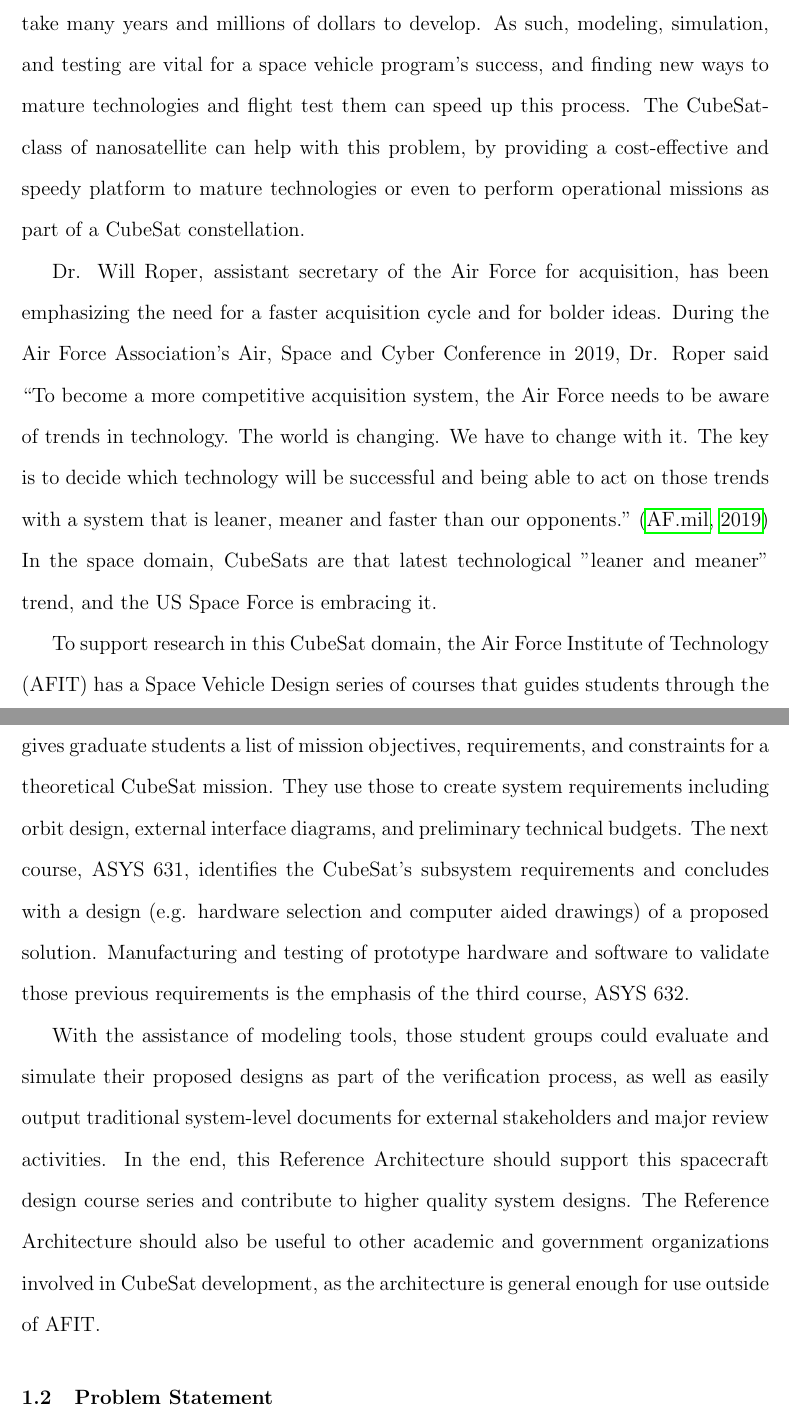
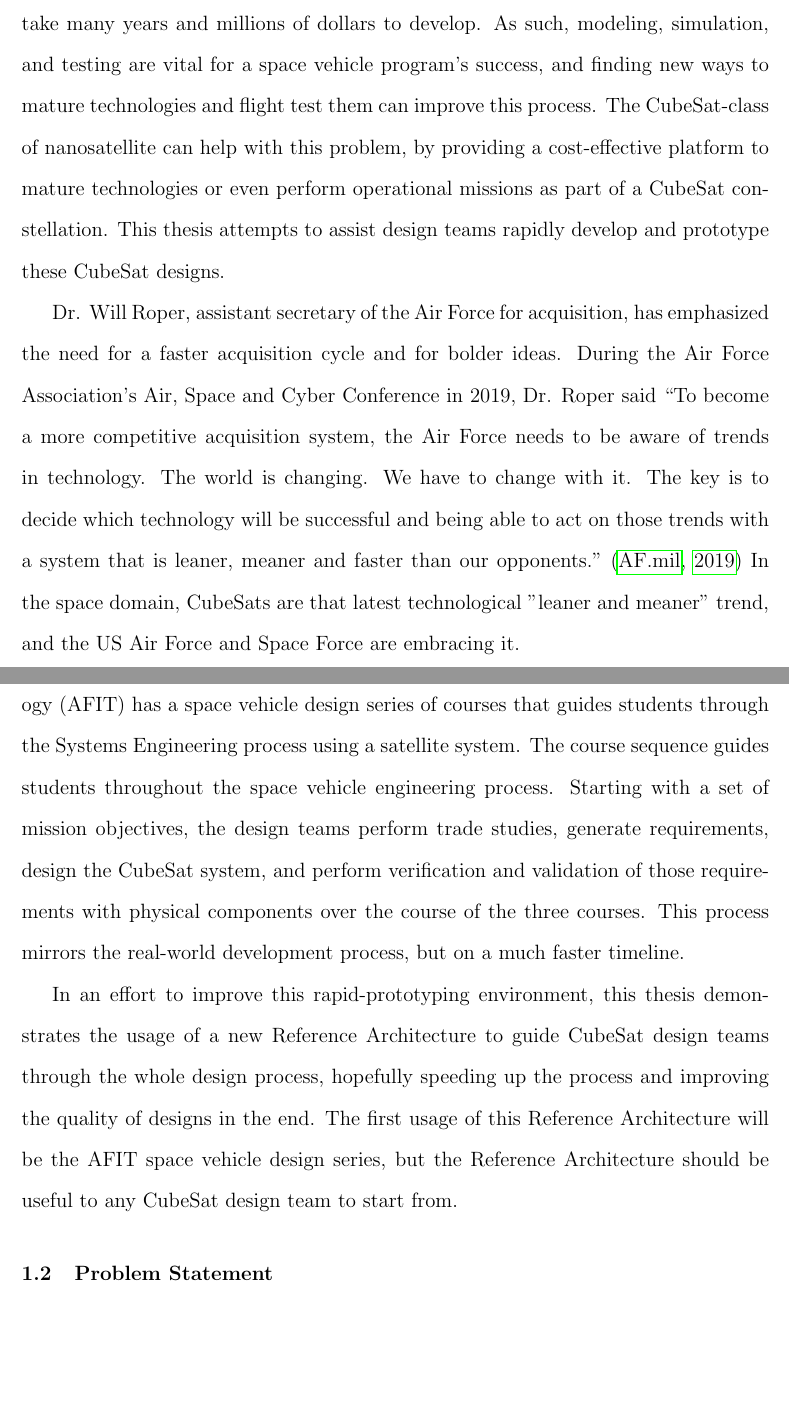
Before and after one commit to spaceman35/cubesat-reference-architecture-thesis, a LaTeX thesis (Cubesat RA Thesis/main.tex, which reads Cubesat RA Thesis/Thesis/Introduction/General_Issue.tex): two parts of pages 12 and 13 of 41, joined at a grey line, cut so that both start at the same text, the shorter picture padded with empty space. Compiled offline with pdfLaTeX.

Commit message:
Update General_Issue.tex

```diff
--- a/Cubesat RA Thesis/Thesis/Introduction/General_Issue.tex
+++ b/Cubesat RA Thesis/Thesis/Introduction/General_Issue.tex
@@ -1,13 +1,7 @@
+Designing a spacecraft is a daunting and complex endeavor. Due to the nature of space launch, most spacecraft only get one chance at success, and spacecraft can take many years and millions of dollars to develop. As such, modeling, simulation, and testing are vital for a space vehicle program's success, and finding new ways to mature technologies and flight test them can improve this process. The CubeSat-class of nanosatellite can help with this problem, by providing a cost-effective platform to mature technologies or even perform operational missions as part of a CubeSat constellation. This thesis attempts to assist design teams rapidly develop and prototype these CubeSat designs.
 
-%Provides background/context/motivation for the research and need to research the problem
-%Provides sufficient support (hints at) identifying the potential solution you are proposing in the research hypothesis
+Dr. Will Roper, assistant secretary of the Air Force for acquisition, has emphasized the need for a faster acquisition cycle and for bolder ideas. During the Air Force Association’s Air, Space and Cyber Conference in 2019, Dr. Roper said “To become a more competitive acquisition system, the Air Force needs to be aware of trends in technology. The world is changing. We have to change with it. The key is to decide which technology will be successful and being able to act on those trends with a system that is leaner, meaner and faster than our opponents.” \citep{Roper2019} In the space domain, CubeSats are that latest technological "leaner and meaner" trend, and the US Air Force and Space Force are embracing it.
 
-%note the difference between \cite and \citep (for if it's Last Name (year) or (last name,year), respectively)
+To support research in this CubeSat domain, the \abbreviationFull[Air Force Institute of Technology]{AFIT} has a space vehicle design series of courses that guides students through the Systems Engineering process using a satellite system. The course sequence guides students throughout the space vehicle engineering process. Starting with a set of mission objectives, the design teams perform trade studies, generate requirements, design the CubeSat system, and perform verification and validation of those requirements with physical components over the course of the three courses. This process mirrors the real-world development process, but on a much faster timeline.
 
-Designing a spacecraft is a daunting and complex endeavor. Due to the nature of space launch, most spacecraft only get one chance at success, and spacecraft can take many years and millions of dollars to develop. As such, modeling, simulation, and testing are vital for a space vehicle program's success, and finding new ways to mature technologies and flight test them can speed up this process. The CubeSat-class of nanosatellite can help with this problem, by providing a cost-effective and speedy platform to mature technologies or even to perform operational missions as part of a CubeSat constellation.
-
-Dr. Will Roper, assistant secretary of the Air Force for acquisition, has been emphasizing the need for a faster acquisition cycle and for bolder ideas. During the Air Force Association’s Air, Space and Cyber Conference in 2019, Dr. Roper said “To become a more competitive acquisition system, the Air Force needs to be aware of trends in technology. The world is changing. We have to change with it. The key is to decide which technology will be successful and being able to act on those trends with a system that is leaner, meaner and faster than our opponents.” \citep{Roper2019} In the space domain, CubeSats are that latest technological "leaner and meaner" trend, and the US Space Force is embracing it.
-
-To support research in this CubeSat domain, the \abbreviationFull[Air Force Institute of Technology]{AFIT} has a Space Vehicle Design series of courses that guides students through the Systems Engineering process using a satellite system. The first course, ASYS 531, gives graduate students a list of mission objectives, requirements, and constraints for a theoretical CubeSat mission. They use those to create system requirements including orbit design, external interface diagrams, and preliminary technical budgets. The next course, ASYS 631, identifies the CubeSat’s subsystem requirements and concludes with a design (e.g. hardware selection and computer aided drawings) of a proposed solution. Manufacturing and testing of prototype hardware and software to validate those previous requirements is the emphasis of the third course, ASYS 632.
-
-With the assistance of modeling tools, those student groups could evaluate and simulate their proposed designs as part of the verification process, as well as easily output traditional system-level documents for external stakeholders and major review activities. In the end, this Reference Architecture should support this spacecraft design course series and contribute to higher quality system designs. The Reference Architecture should also be useful to other academic and government organizations involved in CubeSat development, as the architecture is general enough for use outside of AFIT.
+In an effort to improve this rapid-prototyping environment, this thesis demonstrates the usage of a new Reference Architecture to guide CubeSat design teams through the whole design process, hopefully speeding up the process and improving the quality of designs in the end. The first usage of this Reference Architecture will be the AFIT space vehicle design series, but the Reference Architecture should be useful to any CubeSat design team to start from.
```
